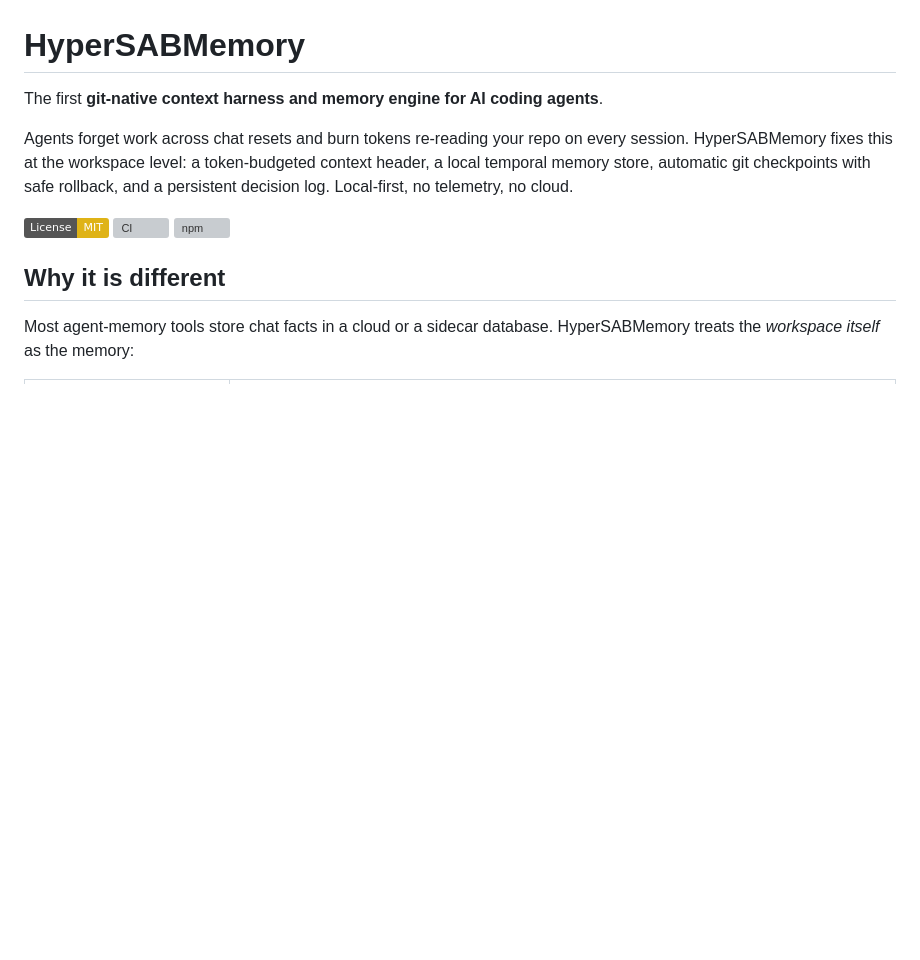
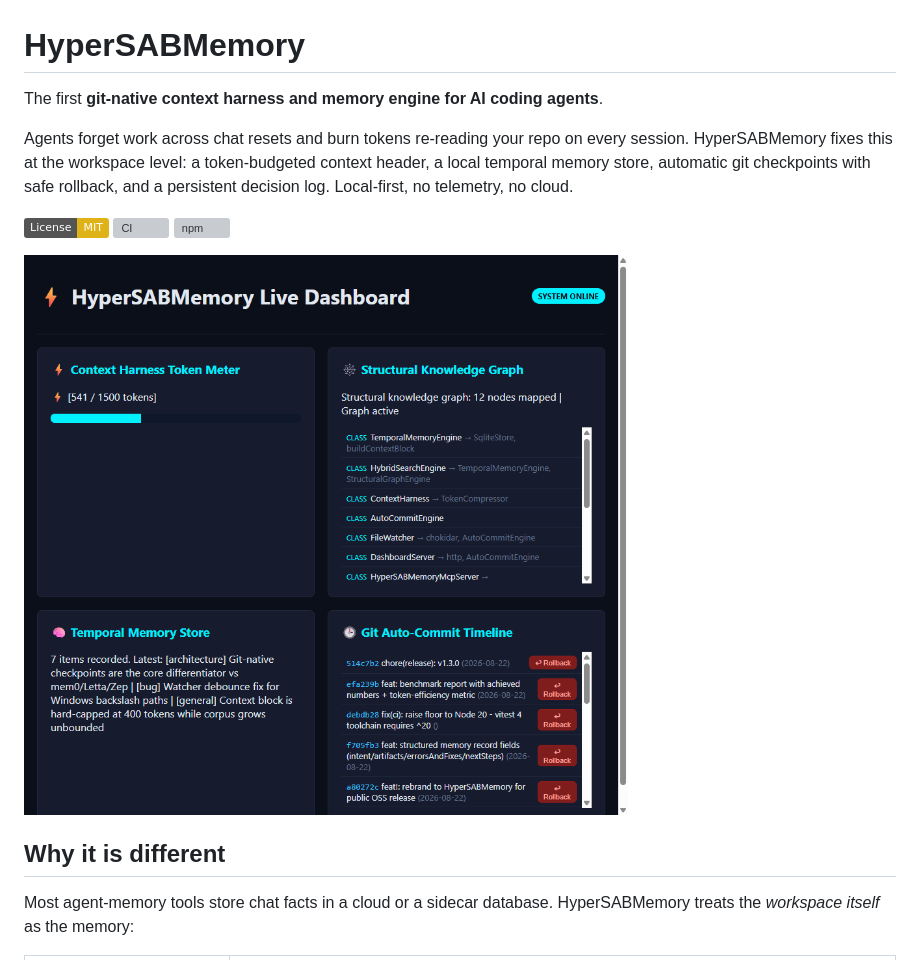
Before and after one commit to framesxsab/HyperSABMemory, a Markdown page: README.md, the part around the change. Drawn GitHub-style; pictures changed too: docs/dashboard.png (added); badges without logos; blank space fills up the shorter version; grey boxes are pictures that could not be loaded.

```diff
--- a/README.md
+++ b/README.md
@@ -7,6 +7,8 @@ Agents forget work across chat resets and burn tokens re-reading your repo on ev
 [![License: MIT](https://img.shields.io/badge/License-MIT-yellow.svg)](https://opensource.org/licenses/MIT)
 [![CI](https://github.com/framesxsab/HyperSABMemory/actions/workflows/ci.yml/badge.svg)](https://github.com/framesxsab/HyperSABMemory/actions/workflows/ci.yml)
 [![npm](https://img.shields.io/npm/v/hypersabmemory.svg)](https://www.npmjs.com/package/hypersabmemory)
+
+![HyperSABMemory live dashboard: token meter, structural knowledge graph, memory store, and git checkpoint timeline with rollback](docs/dashboard.png)
 
 ## Why it is different
 
```
Also changed, not shown: 2 other files.
